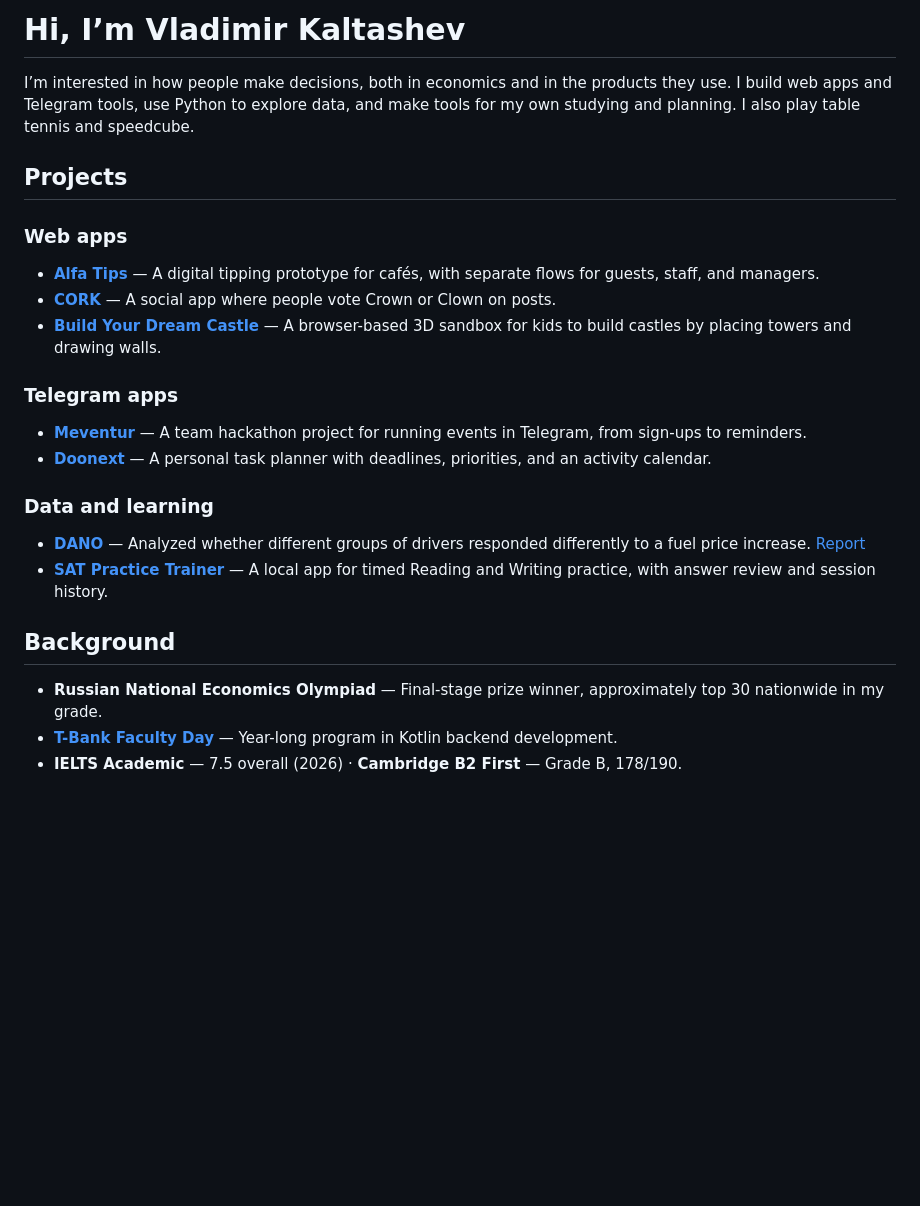
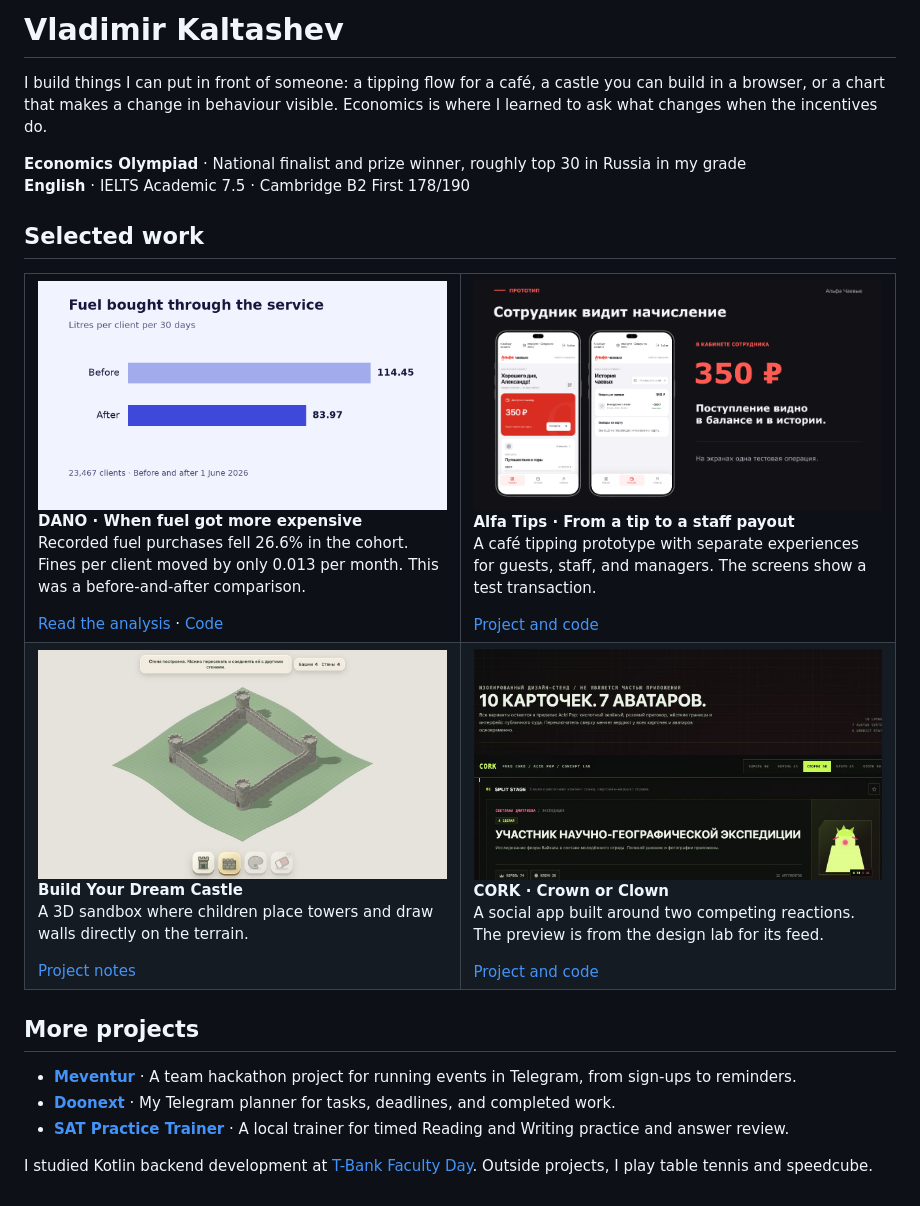
Before and after one commit to VladimirKaltashev/VladimirKaltashev, a Markdown page: README.md, the part around the change. Drawn GitHub-style; pictures changed too: media/alfa-tips.png (added), media/castle.jpg (added), media/cork.jpg (added); blank space fills up the shorter version.

Commit message:
Show selected work with project previews and research

```diff
--- a/README.md
+++ b/README.md
@@ -1,27 +1,47 @@
-# Hi, I’m Vladimir Kaltashev
+# Vladimir Kaltashev
 
-I’m interested in how people make decisions, both in economics and in the products they use. I build web apps and Telegram tools, use Python to explore data, and make tools for my own studying and planning. I also play table tennis and speedcube.
+I build things I can put in front of someone: a tipping flow for a café, a castle you can build in a browser, or a chart that makes a change in behaviour visible. Economics is where I learned to ask what changes when the incentives do.
 
-## Projects
+**Economics Olympiad** · National finalist and prize winner, roughly top 30 in Russia in my grade<br>
+**English** · IELTS Academic 7.5 · Cambridge B2 First 178/190
 
-### Web apps
+## Selected work
 
-- **[Alfa Tips](https://github.com/VladimirKaltashev/Alfa-tip-project)** — A digital tipping prototype for cafés, with separate flows for guests, staff, and managers.
-- **[CORK](https://github.com/VladimirKaltashev/CORK)** — A social app where people vote Crown or Clown on posts.
-- **[Build Your Dream Castle](https://github.com/VladimirKaltashev/VladimirKaltashev/blob/main/PROJECTS.md#build-your-dream-castle)** — A browser-based 3D sandbox for kids to build castles by placing towers and drawing walls.
+<table>
+<tr>
+<td width="50%" valign="top">
+<a href="https://github.com/VladimirKaltashev/SPB_DANO/blob/main/ANALYSIS_REPORT.md"><img src="./media/dano.png" width="100%" alt="DANO chart: recorded fuel purchases fell from 114.45 to 83.97 litres per client per 30 days"></a>
+<p><strong>DANO · When fuel got more expensive</strong><br>
+Recorded fuel purchases fell 26.6% in the cohort. Fines per client moved by only 0.013 per month. This was a before-and-after comparison.</p>
+<a href="https://github.com/VladimirKaltashev/SPB_DANO/blob/main/ANALYSIS_REPORT.md">Read the analysis</a> · <a href="https://github.com/VladimirKaltashev/SPB_DANO">Code</a>
+</td>
+<td width="50%" valign="top">
+<a href="https://github.com/VladimirKaltashev/Alfa-tip-project"><img src="./media/alfa-tips.png" width="100%" alt="Two prototype phone screens show a test tip appearing in the staff balance and transaction history"></a>
+<p><strong>Alfa Tips · From a tip to a staff payout</strong><br>
+A café tipping prototype with separate experiences for guests, staff, and managers. The screens show a test transaction.</p>
+<a href="https://github.com/VladimirKaltashev/Alfa-tip-project">Project and code</a>
+</td>
+</tr>
+<tr>
+<td width="50%" valign="top">
+<a href="https://github.com/VladimirKaltashev/VladimirKaltashev/blob/main/PROJECTS.md#build-your-dream-castle"><img src="./media/castle.jpg" width="100%" alt="A castle with four stone towers and four walls built in the browser prototype"></a>
+<p><strong>Build Your Dream Castle</strong><br>
+A 3D sandbox where children place towers and draw walls directly on the terrain.</p>
+<a href="https://github.com/VladimirKaltashev/VladimirKaltashev/blob/main/PROJECTS.md#build-your-dream-castle">Project notes</a>
+</td>
+<td width="50%" valign="top">
+<a href="https://github.com/VladimirKaltashev/CORK"><img src="./media/cork.jpg" width="100%" alt="CORK design study showing how a post and its Crown or Clown vote could look"></a>
+<p><strong>CORK · Crown or Clown</strong><br>
+A social app built around two competing reactions. The preview is from the design lab for its feed.</p>
+<a href="https://github.com/VladimirKaltashev/CORK">Project and code</a>
+</td>
+</tr>
+</table>
 
-### Telegram apps
+## More projects
 
-- **[Meventur](https://github.com/kaedeze/TBankHackItOn)** — A team hackathon project for running events in Telegram, from sign-ups to reminders.
-- **[Doonext](https://github.com/VladimirKaltashev/VladimirKaltashev/blob/main/PROJECTS.md#doonext)** — A personal task planner with deadlines, priorities, and an activity calendar.
+- **[Meventur](https://github.com/kaedeze/TBankHackItOn)** · A team hackathon project for running events in Telegram, from sign-ups to reminders.
+- **[Doonext](https://github.com/VladimirKaltashev/VladimirKaltashev/blob/main/PROJECTS.md#doonext)** · My Telegram planner for tasks, deadlines, and completed work.
+- **[SAT Practice Trainer](https://github.com/VladimirKaltashev/VladimirKaltashev/blob/main/PROJECTS.md#sat-practice-trainer)** · A local trainer for timed Reading and Writing practice and answer review.
 
-### Data and learning
-
-- **[DANO](https://github.com/VladimirKaltashev/SPB_DANO)** — Analyzed whether different groups of drivers responded differently to a fuel price increase. [Report](https://github.com/VladimirKaltashev/SPB_DANO/blob/main/ANALYSIS_REPORT.md)
-- **[SAT Practice Trainer](https://github.com/VladimirKaltashev/VladimirKaltashev/blob/main/PROJECTS.md#sat-practice-trainer)** — A local app for timed Reading and Writing practice, with answer review and session history.
-
-## Background
-
-- **Russian National Economics Olympiad** — Final-stage prize winner, approximately top 30 nationwide in my grade.
-- **[T-Bank Faculty Day](https://github.com/VladimirKaltashev/faculty_day_fork_Vlad)** — Year-long program in Kotlin backend development.
-- **IELTS Academic** — 7.5 overall (2026) · **Cambridge B2 First** — Grade B, 178/190.
+I studied Kotlin backend development at [T-Bank Faculty Day](https://github.com/VladimirKaltashev/faculty_day_fork_Vlad). Outside projects, I play table tennis and speedcube.
```
